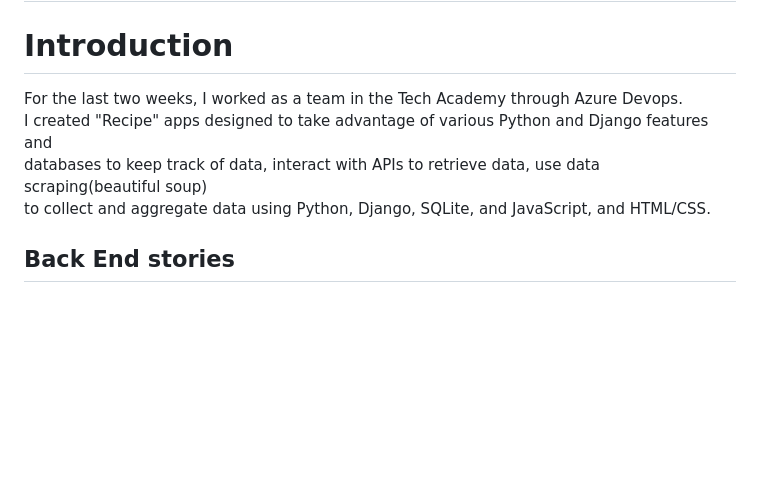
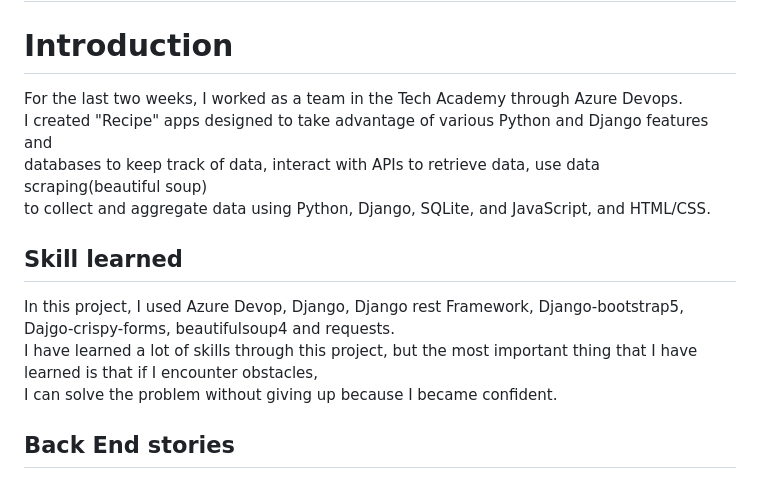
Before and after one commit to seonhwakwon/Code-summary, a Markdown page: README.md, the part around the change. Rendered like a GitHub page; blank space fills up the shorter version.

```diff
--- a/README.md
+++ b/README.md
@@ -3,12 +3,16 @@
 
 # Introduction
 
-For the last two weeks, I worked as a team in the Tech Academy  through Azure Devops.<br>
+For the last two weeks, I worked as a team in the Tech Academy through Azure Devops.<br>
 I created "Recipe" apps designed to take advantage of various Python and Django features and <br>
 databases to keep track of data, interact with APIs to retrieve data, use data scraping(beautiful soup)<br>
 to collect and aggregate data using Python, Django, SQLite, and JavaScript, and HTML/CSS. <br>
 
+## Skill learned
 
+In this project, I used Azure Devop, Django, Django rest Framework, Django-bootstrap5, Dajgo-crispy-forms, beautifulsoup4 and requests.<br>
+I have learned a lot of skills through this project, but the most important thing that I have learned is that if I encounter obstacles,<br>
+I can solve the problem without giving up because I became confident.<br>
 
 
 ## Back End stories
```
